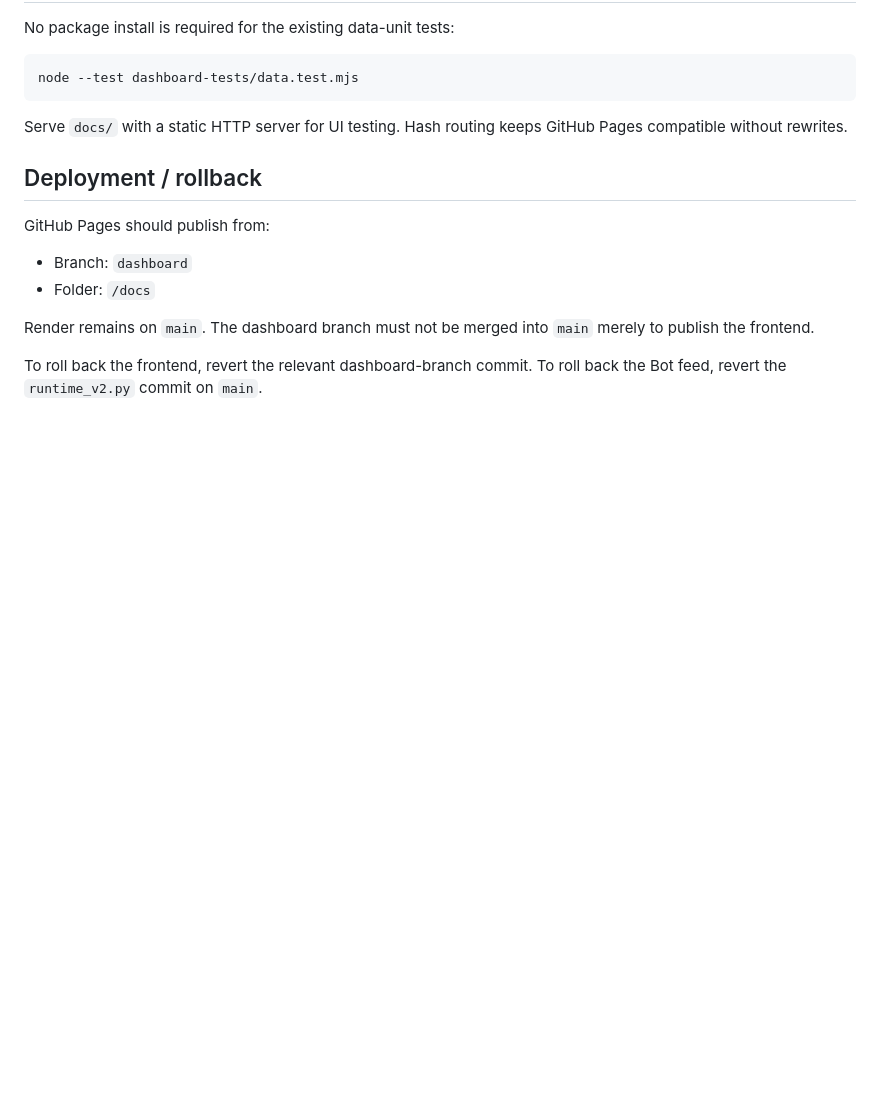
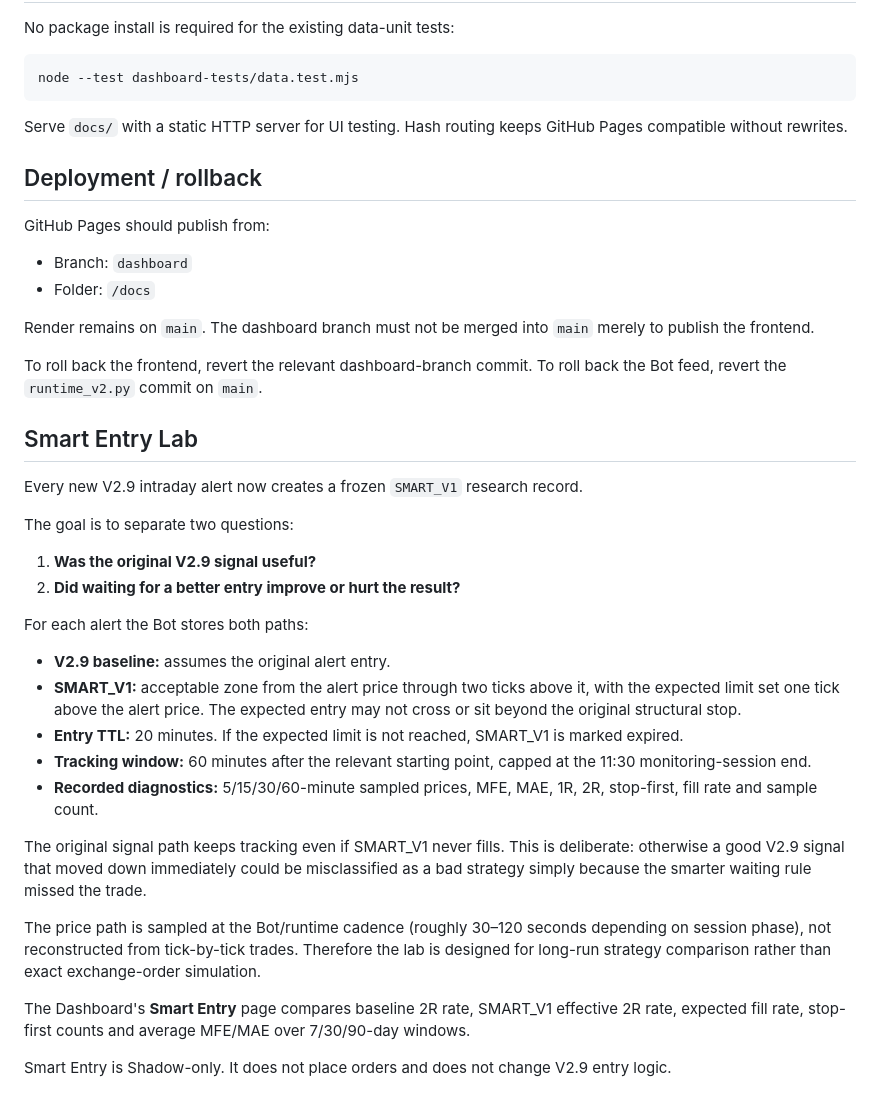
Before and after one commit to volcanofir/short-bot, a Markdown page: DASHBOARD.md, the part around the change. Drawn GitHub-style; blank space fills up the shorter version.

Commit message:
docs: add Smart Entry Lab methodology

```diff
--- a/DASHBOARD.md
+++ b/DASHBOARD.md
@@ -129,3 +129,38 @@ publish the frontend.
 
 To roll back the frontend, revert the relevant dashboard-branch commit. To roll back the Bot
 feed, revert the `runtime_v2.py` commit on `main`.
+
+
+## Smart Entry Lab
+
+Every new V2.9 intraday alert now creates a frozen `SMART_V1` research record.
+
+The goal is to separate two questions:
+
+1. **Was the original V2.9 signal useful?**
+2. **Did waiting for a better entry improve or hurt the result?**
+
+For each alert the Bot stores both paths:
+
+- **V2.9 baseline:** assumes the original alert entry.
+- **SMART_V1:** acceptable zone from the alert price through two ticks above it, with the
+  expected limit set one tick above the alert price. The expected entry may not cross or sit
+  beyond the original structural stop.
+- **Entry TTL:** 20 minutes. If the expected limit is not reached, SMART_V1 is marked expired.
+- **Tracking window:** 60 minutes after the relevant starting point, capped at the 11:30
+  monitoring-session end.
+- **Recorded diagnostics:** 5/15/30/60-minute sampled prices, MFE, MAE, 1R, 2R, stop-first,
+  fill rate and sample count.
+
+The original signal path keeps tracking even if SMART_V1 never fills. This is deliberate:
+otherwise a good V2.9 signal that moved down immediately could be misclassified as a bad
+strategy simply because the smarter waiting rule missed the trade.
+
+The price path is sampled at the Bot/runtime cadence (roughly 30–120 seconds depending on
+session phase), not reconstructed from tick-by-tick trades. Therefore the lab is designed for
+long-run strategy comparison rather than exact exchange-order simulation.
+
+The Dashboard's **Smart Entry** page compares baseline 2R rate, SMART_V1 effective 2R rate,
+expected fill rate, stop-first counts and average MFE/MAE over 7/30/90-day windows.
+
+Smart Entry is Shadow-only. It does not place orders and does not change V2.9 entry logic.
```
